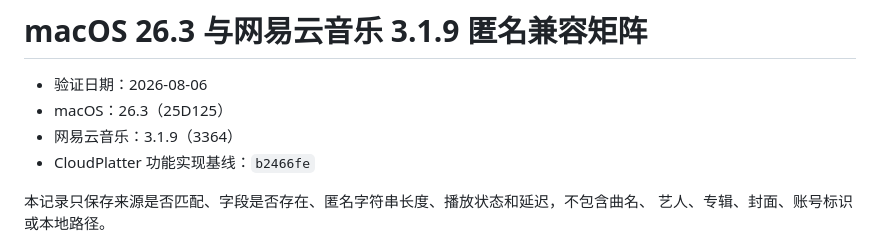
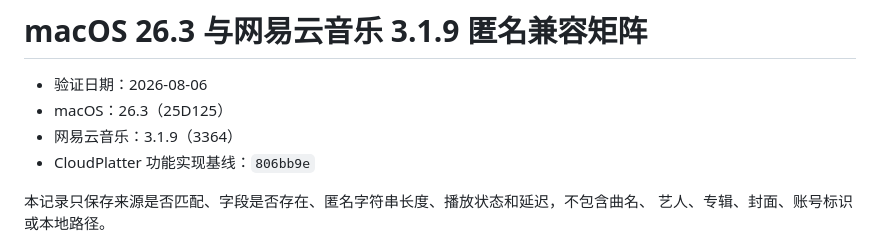
Before and after one commit to Chengyunlai/cloud-platter, a Markdown page: docs/compatibility/macos-26-netease-3.1.9.md, the part around the change. Rendered like a GitHub page.

Commit message:
docs: 更新播放控制最终实现基线

```diff
--- a/docs/compatibility/macos-26-netease-3.1.9.md
+++ b/docs/compatibility/macos-26-netease-3.1.9.md
@@ -3,7 +3,7 @@
 - 验证日期：2026-08-06
 - macOS：26.3（25D125）
 - 网易云音乐：3.1.9（3364）
-- CloudPlatter 功能实现基线：`b2466fe`
+- CloudPlatter 功能实现基线：`806bb9e`
 
 本记录只保存来源是否匹配、字段是否存在、匿名字符串长度、播放状态和延迟，不包含曲名、
 艺人、专辑、封面、账号标识或本地路径。
```
